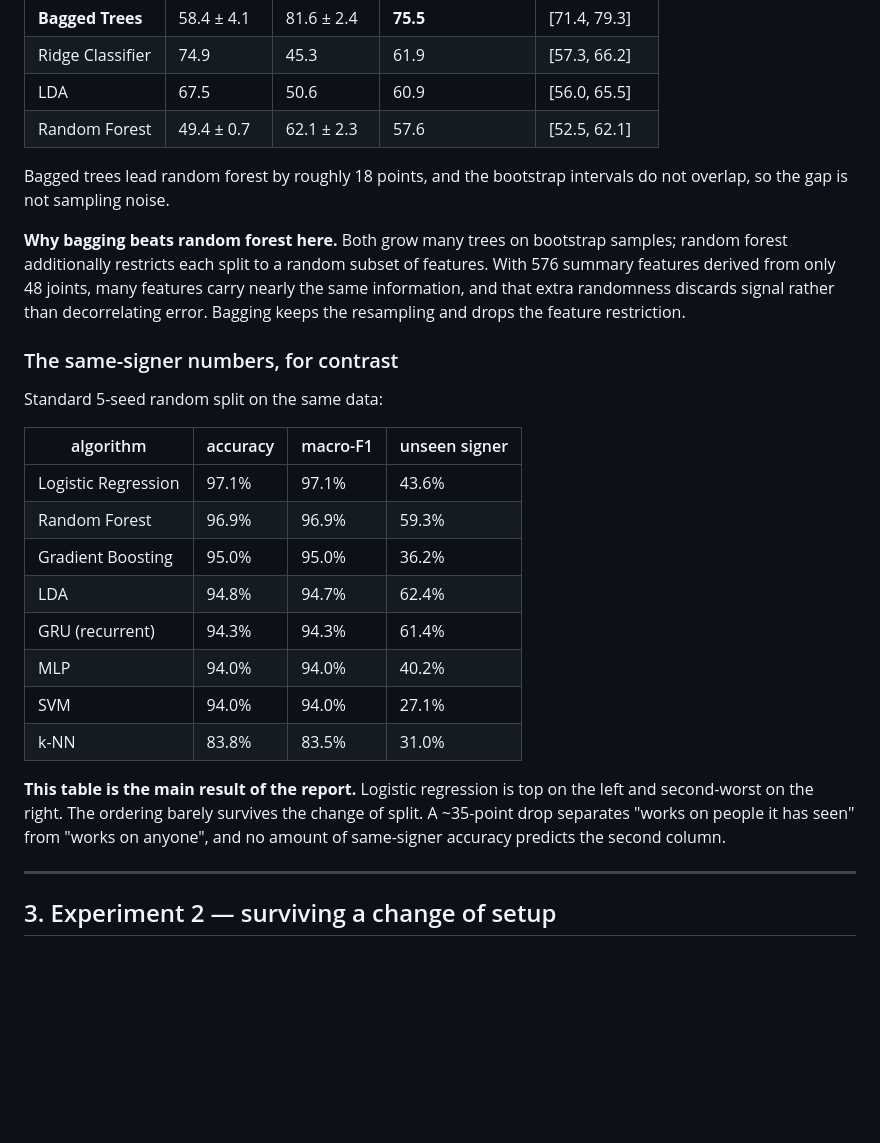
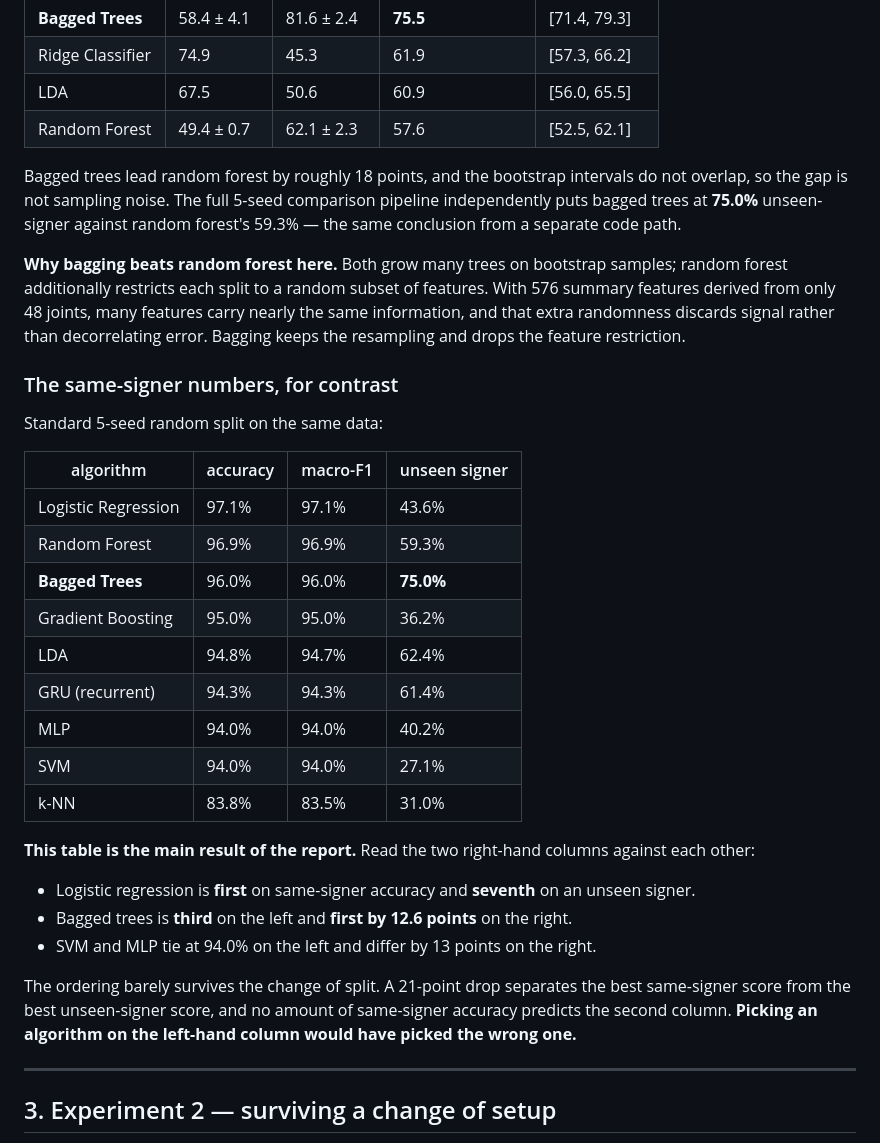
Before and after one commit to Catejsj/Sign-To-Text-Linux-version, a Markdown page: khmer_sign_recognizer/docs/EXPERIMENT_REPORT.md, the part around the change. Rendered like a GitHub page; blank space fills up the shorter version.

Commit message:
Confirm bagged trees through the full comparison pipeline
The 5-seed run puts bagged trees at 75.0% unseen-signer against random
forest's 59.3%, reached by a different code path than the bootstrap check
that first found it, while every other figure reproduces exactly.

Sharpen the same-signer/unseen-signer table into the point it is making:
logistic regression is 1st on the left and 7th on the right, bagged trees
3rd on the left and 1st by 12.6 points on the right. Choosing on the
left-hand column picks the wrong algorithm.

Co-Authored-By: Claude Opus 5 <noreply@anthropic.com>

```diff
--- a/khmer_sign_recognizer/docs/EXPERIMENT_REPORT.md
+++ b/khmer_sign_recognizer/docs/EXPERIMENT_REPORT.md
@@ -44,7 +44,9 @@ Train on one signer, test on the other, both directions, 5 seeds each.
 | Random Forest | 49.4 ± 0.7 | 62.1 ± 2.3 | 57.6 | [52.5, 62.1] |
 
 Bagged trees lead random forest by roughly 18 points, and the bootstrap
-intervals do not overlap, so the gap is not sampling noise.
+intervals do not overlap, so the gap is not sampling noise. The full 5-seed
+comparison pipeline independently puts bagged trees at **75.0%** unseen-signer
+against random forest's 59.3% — the same conclusion from a separate code path.
 
 **Why bagging beats random forest here.** Both grow many trees on bootstrap
 samples; random forest additionally restricts each split to a random subset of
@@ -61,6 +63,7 @@ Standard 5-seed random split on the same data:
 |---|---|---|---|
 | Logistic Regression | 97.1% | 97.1% | 43.6% |
 | Random Forest | 96.9% | 96.9% | 59.3% |
+| **Bagged Trees** | 96.0% | 96.0% | **75.0%** |
 | Gradient Boosting | 95.0% | 95.0% | 36.2% |
 | LDA | 94.8% | 94.7% | 62.4% |
 | GRU (recurrent) | 94.3% | 94.3% | 61.4% |
@@ -68,10 +71,19 @@ Standard 5-seed random split on the same data:
 | SVM | 94.0% | 94.0% | 27.1% |
 | k-NN | 83.8% | 83.5% | 31.0% |
 
-**This table is the main result of the report.** Logistic regression is top on
-the left and second-worst on the right. The ordering barely survives the change
-of split. A ~35-point drop separates "works on people it has seen" from "works
-on anyone", and no amount of same-signer accuracy predicts the second column.
+**This table is the main result of the report.** Read the two right-hand columns
+against each other:
+
+- Logistic regression is **first** on same-signer accuracy and **seventh** on an
+  unseen signer.
+- Bagged trees is **third** on the left and **first by 12.6 points** on the
+  right.
+- SVM and MLP tie at 94.0% on the left and differ by 13 points on the right.
+
+The ordering barely survives the change of split. A 21-point drop separates the
+best same-signer score from the best unseen-signer score, and no amount of
+same-signer accuracy predicts the second column. **Picking an algorithm on the
+left-hand column would have picked the wrong one.**
 
 ---
 
```
